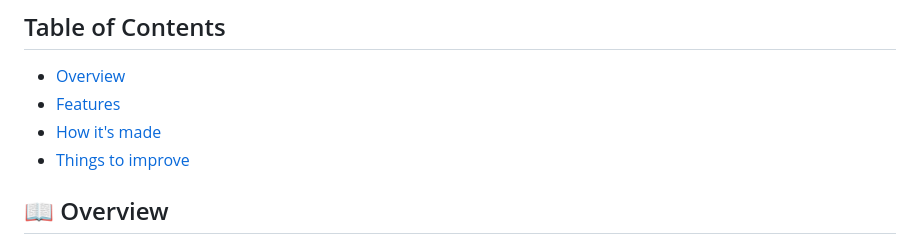
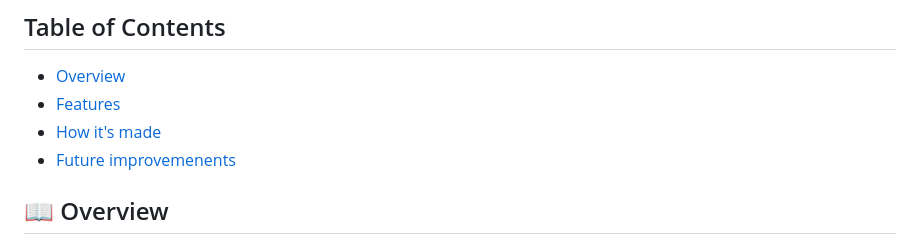
Before and after one commit to DreamVenerable/odinbook, a Markdown page: README.md, the part around the change. GitHub-like rendering.

Commit message:
readme link fix

```diff
--- a/README.md
+++ b/README.md
@@ -11,7 +11,7 @@
 + [Overview](#overview)
 + [Features](#features)
 + [How it's made](#how_its_made)
-+ [Things to improve](#things_to_improve)
++ [Future improvemenents](#future_improvements)
 
 
 ## 📖 Overview <a name = "overview"></a>
```
